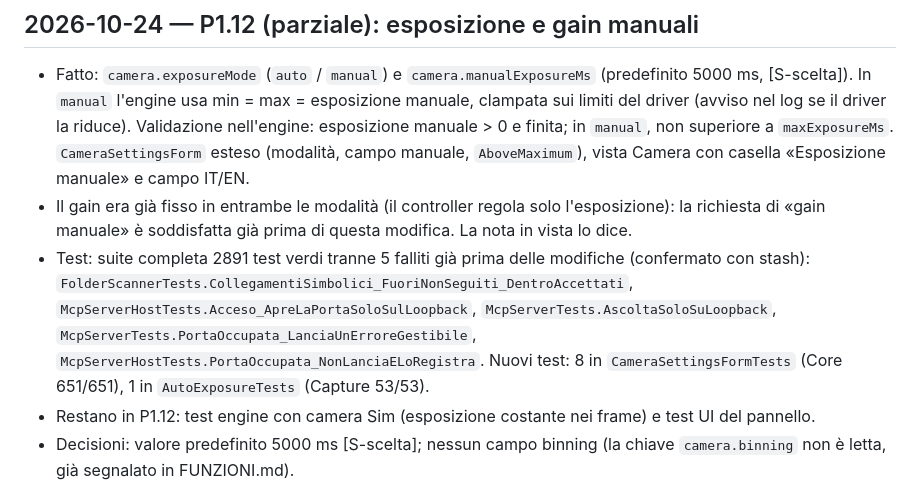
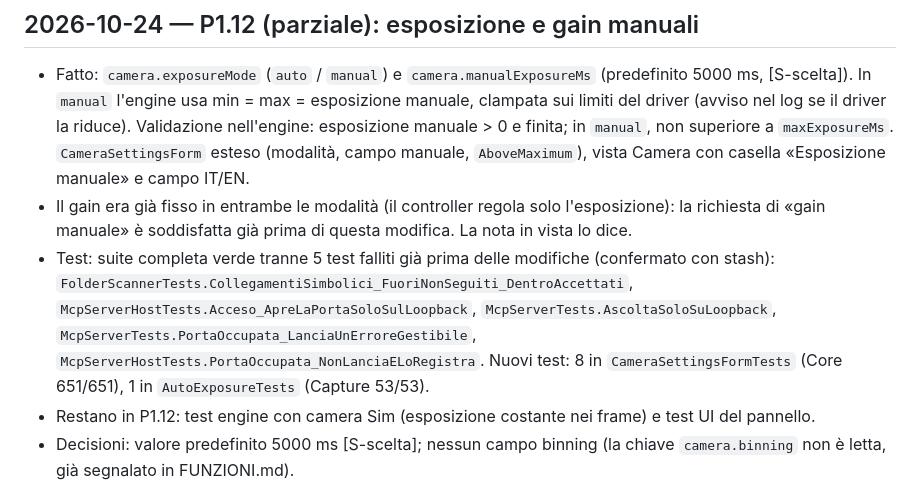
Before and after one commit to RobertPanai/Allsky-cam-, a Markdown page: docs/ralph/NOTES.md, the part around the change. Drawn GitHub-style.

Commit message:
Note P1.12: conteggio dei test riportato in forma verificabile
Co-Authored-By: Claude Haiku 5.5 <noreply@anthropic.com>

```diff
--- a/docs/ralph/NOTES.md
+++ b/docs/ralph/NOTES.md
@@ -251,7 +251,7 @@ CaptureLoopTests.FrameMedian_UpdatesExposureForNextCapture: causa trovata. Il pr
 ## 2026-10-24 — P1.12 (parziale): esposizione e gain manuali
 - Fatto: `camera.exposureMode` (`auto` / `manual`) e `camera.manualExposureMs` (predefinito 5000 ms, [S-scelta]). In `manual` l'engine usa min = max = esposizione manuale, clampata sui limiti del driver (avviso nel log se il driver la riduce). Validazione nell'engine: esposizione manuale > 0 e finita; in `manual`, non superiore a `maxExposureMs`. `CameraSettingsForm` esteso (modalità, campo manuale, `AboveMaximum`), vista Camera con casella «Esposizione manuale» e campo IT/EN.
 - Il gain era già fisso in entrambe le modalità (il controller regola solo l'esposizione): la richiesta di «gain manuale» è soddisfatta già prima di questa modifica. La nota in vista lo dice.
-- Test: suite completa 2891 test verdi tranne 5 falliti già prima delle modifiche (confermato con stash): `FolderScannerTests.CollegamentiSimbolici_FuoriNonSeguiti_DentroAccettati`, `McpServerHostTests.Acceso_ApreLaPortaSoloSulLoopback`, `McpServerTests.AscoltaSoloSuLoopback`, `McpServerTests.PortaOccupata_LanciaUnErroreGestibile`, `McpServerHostTests.PortaOccupata_NonLanciaELoRegistra`. Nuovi test: 8 in `CameraSettingsFormTests` (Core 651/651), 1 in `AutoExposureTests` (Capture 53/53).
+- Test: suite completa verde tranne 5 test falliti già prima delle modifiche (confermato con stash): `FolderScannerTests.CollegamentiSimbolici_FuoriNonSeguiti_DentroAccettati`, `McpServerHostTests.Acceso_ApreLaPortaSoloSulLoopback`, `McpServerTests.AscoltaSoloSuLoopback`, `McpServerTests.PortaOccupata_LanciaUnErroreGestibile`, `McpServerHostTests.PortaOccupata_NonLanciaELoRegistra`. Nuovi test: 8 in `CameraSettingsFormTests` (Core 651/651), 1 in `AutoExposureTests` (Capture 53/53).
 - Restano in P1.12: test engine con camera Sim (esposizione costante nei frame) e test UI del pannello.
 - Decisioni: valore predefinito 5000 ms [S-scelta]; nessun campo binning (la chiave `camera.binning` non è letta, già segnalato in FUNZIONI.md).
 - Dubbi / da confermare con Robert: il predefinito 5000 ms; se «ecc.» include altri parametri oltre a esposizione e gain.
```
